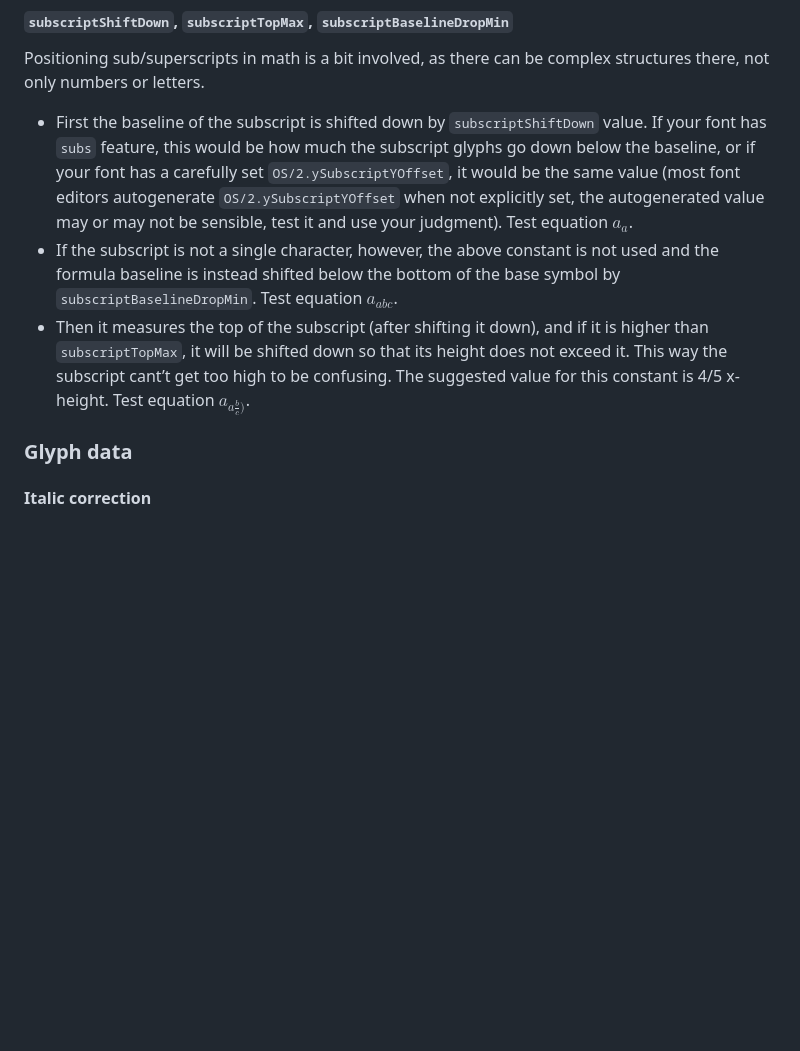
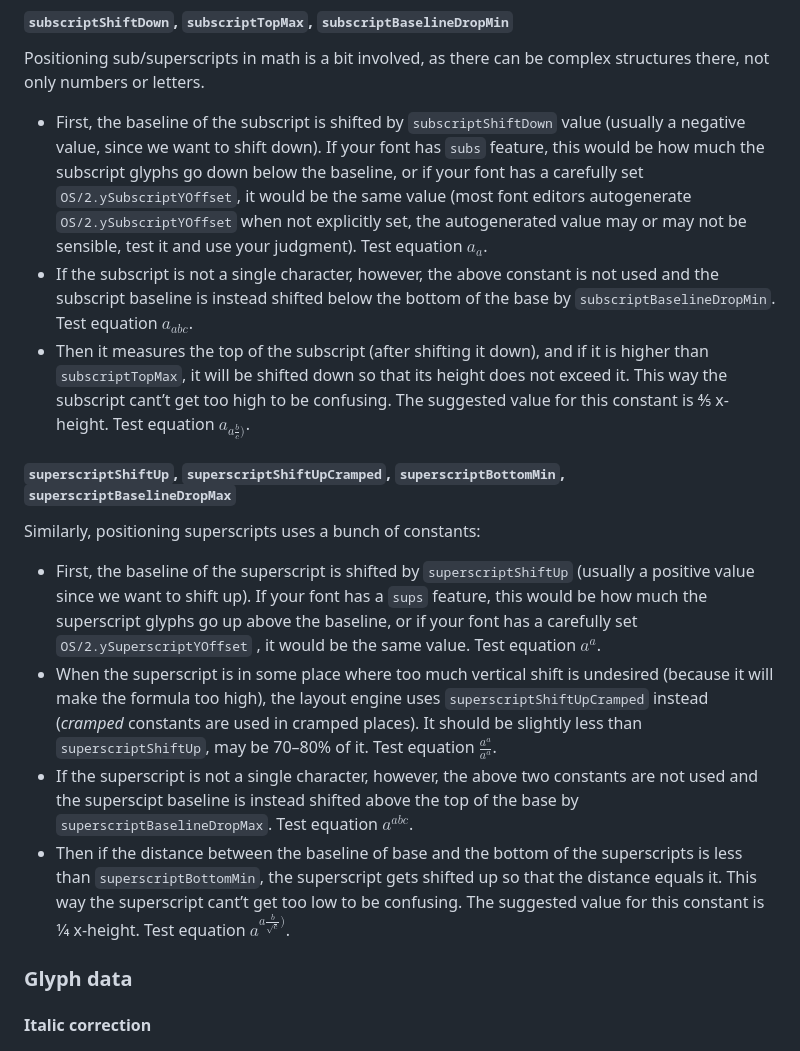
Before and after one commit to notofonts/math, a Markdown page: documentation/building-math-fonts/index.md, the part around the change. Drawn GitHub-style; blank space fills up the shorter version.

Commit message:
More constants

```diff
--- a/documentation/building-math-fonts/index.md
+++ b/documentation/building-math-fonts/index.md
@@ -140,9 +140,17 @@ The `flac` feature will be applied to accents over glyphs higher than this const
 #### `subscriptShiftDown`, `subscriptTopMax`, `subscriptBaselineDropMin`
 Positioning sub/superscripts in math is a bit involved, as there can be complex structures there, not only numbers or letters.
 
-* First the baseline of the subscript is shifted down by `subscriptShiftDown` value. If your font has `subs` feature, this would be how much the subscript glyphs go down below the baseline, or if your font has a carefully set `OS/2.ySubscriptYOffset`, it would be the same value (most font editors autogenerate `OS/2.ySubscriptYOffset` when not explicitly set, the autogenerated value may or may not be sensible, test it and use your judgment). Test equation $a_a$.
-* If the subscript is not a single character, however, the above constant is not used and the formula baseline is instead shifted below the bottom of the base symbol by `subscriptBaselineDropMin`. Test equation $a_{abc}$.
-* Then it measures the top of the subscript (after shifting it down), and if it is higher than `subscriptTopMax`, it will be shifted down so that its height does not exceed it. This way the subscript cant’t get too high to be confusing. The suggested value for this constant is 4/5 x-height. Test equation $a_{a\frac{b}{c})}$.
+* First, the baseline of the subscript is shifted by `subscriptShiftDown` value (usually a negative value, since we want to shift down). If your font has `subs` feature, this would be how much the subscript glyphs go down below the baseline, or if your font has a carefully set `OS/2.ySubscriptYOffset`, it would be the same value (most font editors autogenerate `OS/2.ySubscriptYOffset` when not explicitly set, the autogenerated value may or may not be sensible, test it and use your judgment). Test equation $a_a$.
+* If the subscript is not a single character, however, the above constant is not used and the subscript baseline is instead shifted below the bottom of the base by `subscriptBaselineDropMin`. Test equation $a_{abc}$.
+* Then it measures the top of the subscript (after shifting it down), and if it is higher than `subscriptTopMax`, it will be shifted down so that its height does not exceed it. This way the subscript cant’t get too high to be confusing. The suggested value for this constant is 4⁄5 x-height. Test equation $a_{a\frac{b}{c})}$.
+
+#### `superscriptShiftUp`, `superscriptShiftUpCramped`, `superscriptBottomMin`, `superscriptBaselineDropMax`
+Similarly, positioning superscripts uses a bunch of constants:
+
+* First, the baseline of the superscript is shifted by `superscriptShiftUp` (usually a positive value since we want to shift up). If your font has a `sups` feature, this would be how much the superscript glyphs go up above the baseline, or if your font has a carefully set `OS/2.ySuperscriptYOffset` , it would be the same value. Test equation $a^a$.
+* When the superscript is in some place where too much vertical shift is undesired (because it will make the formula too high), the layout engine uses `superscriptShiftUpCramped` instead (*cramped* constants are used in cramped places). It should be slightly less than `superscriptShiftUp`, may be 70–80% of it. Test equation $\frac{a^a}{a^a}$.
+* If the superscript is not a single character, however, the above two constants are not used and the superscipt baseline is instead shifted above the top of the base by `superscriptBaselineDropMax`. Test equation $a^{abc}$.
+* Then if the distance between the baseline of base and the bottom of the superscripts is less than `superscriptBottomMin`, the superscript gets shifted up so that the distance equals it. This way the superscript cant’t get too low to be confusing. The suggested value for this constant is 1⁄4 x-height. Test equation $a^{a\frac{b}{\sqrt{c}})}$.
 
 ### Glyph data
 
```
